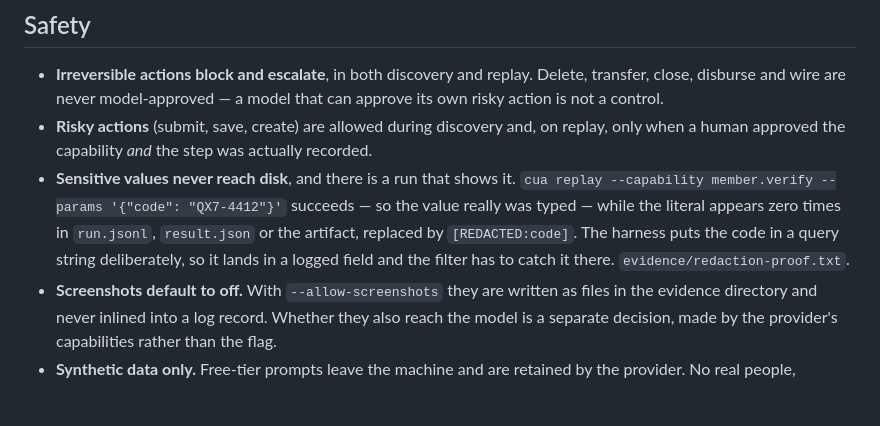
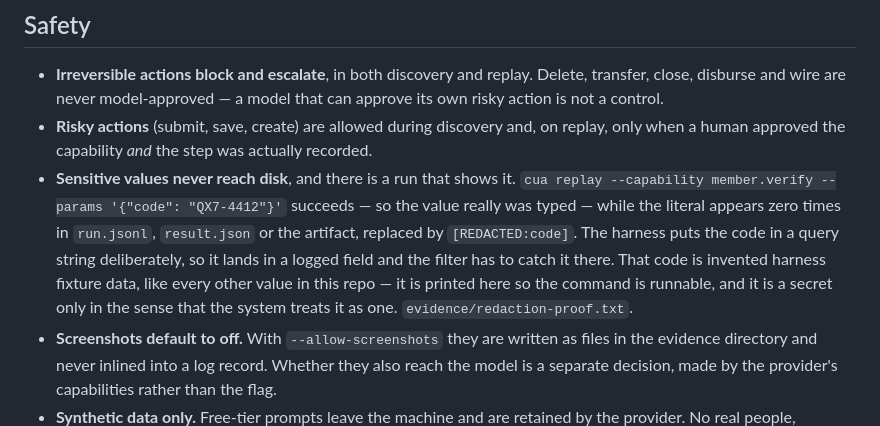
Before and after one commit to why-aditi/Understudy, a Markdown page: README.md, the part around the change. GitHub-like rendering; blank space fills up the shorter version.

Commit message:
README: say the demo code is fixture data, not a real secret
It is printed so the command is copy-pasteable. Worth being explicit that it
is invented harness data treated as sensitive, not a credential.

Co-Authored-By: Claude Opus 5 (1M context) <noreply@anthropic.com>
Claude-Session: https://claude.ai/code/session_01NnpFeasaqagaFXUwAyb1xC

```diff
--- a/README.md
+++ b/README.md
@@ -555,7 +555,10 @@ application two screens from where the run expected it.
   `cua replay --capability member.verify --params '{"code": "QX7-4412"}'` succeeds — so the
   value really was typed — while the literal appears zero times in `run.jsonl`, `result.json`
   or the artifact, replaced by `[REDACTED:code]`. The harness puts the code in a query string
-  deliberately, so it lands in a logged field and the filter has to catch it there.
+  deliberately, so it lands in a logged field and the filter has to catch it there. That code
+  is invented harness fixture data, like every other value in this repo — it is printed here
+  so the command is runnable, and it is a secret only in the sense that the system treats it
+  as one.
   `evidence/redaction-proof.txt`.
 - **Screenshots default to off.** With `--allow-screenshots` they are written as files in the
   evidence directory and never inlined into a log record. Whether they also reach the model is
```
